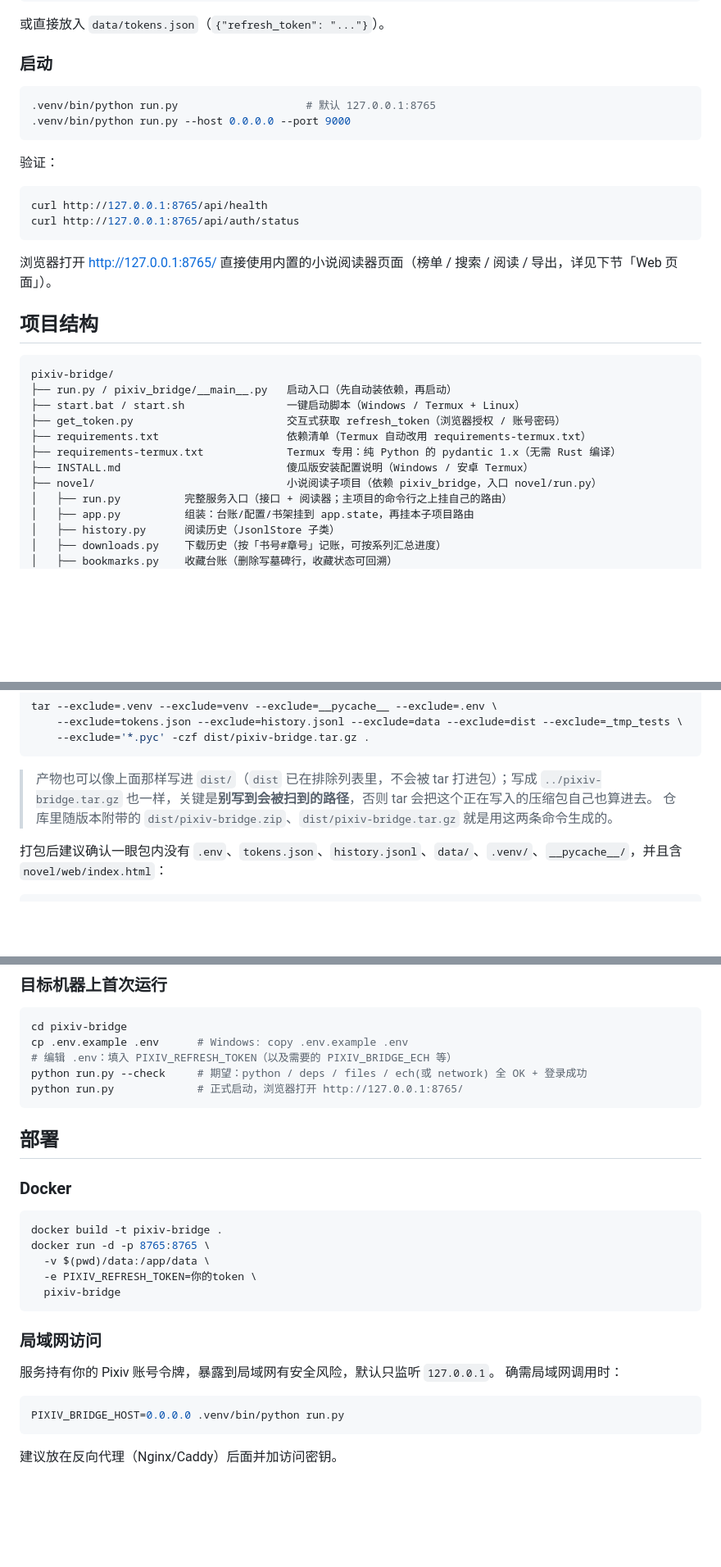
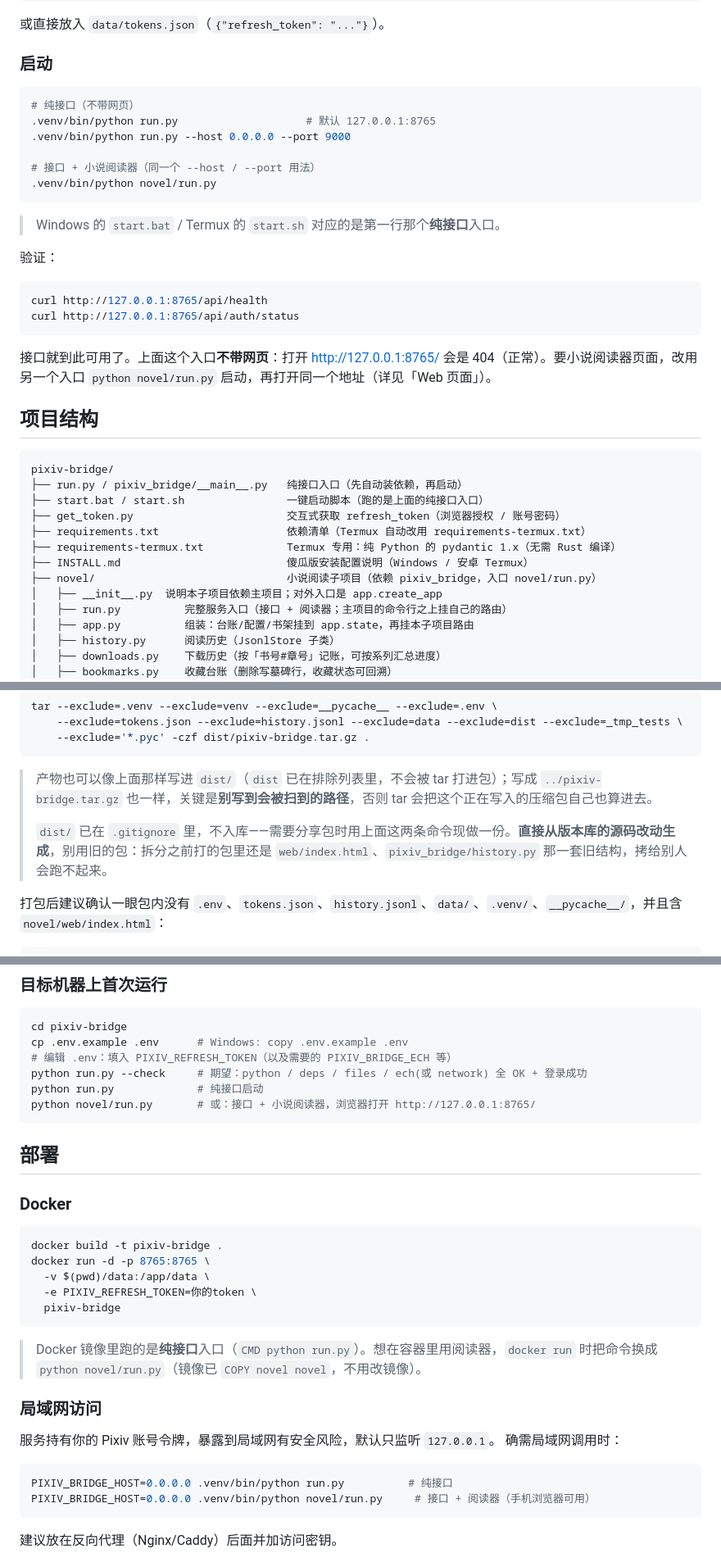
Before and after one commit to H-60656/site-bridge, a Markdown page: README.md, 3 parts joined by grey strips. Shown at 82% size. Drawn GitHub-style; blank space fills up the shorter version.

````diff
--- a/README.md
+++ b/README.md
@@ -207,9 +207,15 @@ PIXIV_REFRESH_TOKEN=你的refresh_token
 ### 启动
 
 ```bash
+# 纯接口（不带网页）
 .venv/bin/python run.py                    # 默认 127.0.0.1:8765
 .venv/bin/python run.py --host 0.0.0.0 --port 9000
+
+# 接口 + 小说阅读器（同一个 --host / --port 用法）
+.venv/bin/python novel/run.py
 ```
+
+> Windows 的 `start.bat` / Termux 的 `start.sh` 对应的是第一行那个**纯接口**入口。
 
 验证：
 
@@ -218,19 +224,20 @@ curl http://127.0.0.1:8765/api/health
 curl http://127.0.0.1:8765/api/auth/status
 ```
 
-浏览器打开 <http://127.0.0.1:8765/> 直接使用内置的小说阅读器页面（榜单 / 搜索 / 阅读 / 导出，详见下节「Web 页面」）。
+接口就到此可用了。上面这个入口**不带网页**：打开 <http://127.0.0.1:8765/> 会是 404（正常）。要小说阅读器页面，改用另一个入口 `python novel/run.py` 启动，再打开同一个地址（详见「Web 页面」）。
 
 ## 项目结构
 
 ```
 pixiv-bridge/
-├── run.py / pixiv_bridge/__main__.py   启动入口（先自动装依赖，再启动）
-├── start.bat / start.sh                一键启动脚本（Windows / Termux + Linux）
+├── run.py / pixiv_bridge/__main__.py   纯接口入口（先自动装依赖，再启动）
+├── start.bat / start.sh                一键启动脚本（跑的是上面的纯接口入口）
 ├── get_token.py                        交互式获取 refresh_token（浏览器授权 / 账号密码）
 ├── requirements.txt                    依赖清单（Termux 自动改用 requirements-termux.txt）
 ├── requirements-termux.txt             Termux 专用：纯 Python 的 pydantic 1.x（无需 Rust 编译）
 ├── INSTALL.md                          傻瓜版安装配置说明（Windows / 安卓 Termux）
 ├── novel/                              小说阅读子项目（依赖 pixiv_bridge，入口 novel/run.py）
+│   ├── __init__.py  说明本子项目依赖主项目；对外入口是 app.create_app
 │   ├── run.py          完整服务入口（接口 + 阅读器；主项目的命令行之上挂自己的路由）
 │   ├── app.py          组装：台账/配置/书架挂到 app.state，再挂本子项目路由
 │   ├── history.py      阅读历史（JsonlStore 子类）
@@ -612,7 +628,8 @@ tar --exclude=.venv --exclude=venv --exclude=__pycache__ --exclude=.env \
 ```
 
 > 产物也可以像上面那样写进 `dist/`（`dist` 已在排除列表里，不会被 tar 打进包）；写成 `../pixiv-bridge.tar.gz` 也一样，关键是**别写到会被扫到的路径**，否则 tar 会把这个正在写入的压缩包自己也算进去。
-> 仓库里随版本附带的 `dist/pixiv-bridge.zip`、`dist/pixiv-bridge.tar.gz` 就是用这两条命令生成的。
+>
+> `dist/` 已在 `.gitignore` 里，不入库——需要分享包时用上面这两条命令现做一份。**直接从版本库的源码改动生成**，别用旧的包：拆分之前打的包里还是 `web/index.html`、`pixiv_bridge/history.py` 那一套旧结构，拷给别人会跑不起来。
 
 打包后建议确认一眼包内没有 `.env`、`tokens.json`、`history.jsonl`、`data/`、`.venv/`、`__pycache__/`，并且含 `novel/web/index.html`：
 
@@ -677,7 +694,8 @@ cd pixiv-bridge
 cp .env.example .env      # Windows: copy .env.example .env
 # 编辑 .env：填入 PIXIV_REFRESH_TOKEN（以及需要的 PIXIV_BRIDGE_ECH 等）
 python run.py --check     # 期望：python / deps / files / ech(或 network) 全 OK + 登录成功
-python run.py             # 正式启动，浏览器打开 http://127.0.0.1:8765/
+python run.py             # 纯接口启动
+python novel/run.py       # 或：接口 + 小说阅读器，浏览器打开 http://127.0.0.1:8765/
 ```
 
 ## 部署
@@ -692,13 +710,16 @@ docker run -d -p 8765:8765 \
   pixiv-bridge
 ```
 
+> Docker 镜像里跑的是**纯接口**入口（`CMD python run.py`）。想在容器里用阅读器，`docker run` 时把命令换成 `python novel/run.py`（镜像已 `COPY novel novel`，不用改镜像）。
+
 ### 局域网访问
 
 服务持有你的 Pixiv 账号令牌，暴露到局域网有安全风险，默认只监听 `127.0.0.1`。
 确需局域网调用时：
 
 ```bash
-PIXIV_BRIDGE_HOST=0.0.0.0 .venv/bin/python run.py
+PIXIV_BRIDGE_HOST=0.0.0.0 .venv/bin/python run.py          # 纯接口
+PIXIV_BRIDGE_HOST=0.0.0.0 .venv/bin/python novel/run.py     # 接口 + 阅读器（手机浏览器可用）
 ```
 
 建议放在反向代理（Nginx/Caddy）后面并加访问密钥。
````
Also changed, not shown: other parts of README.md (+11 -2 lines), INSTALL.md (+11 -5 lines).
